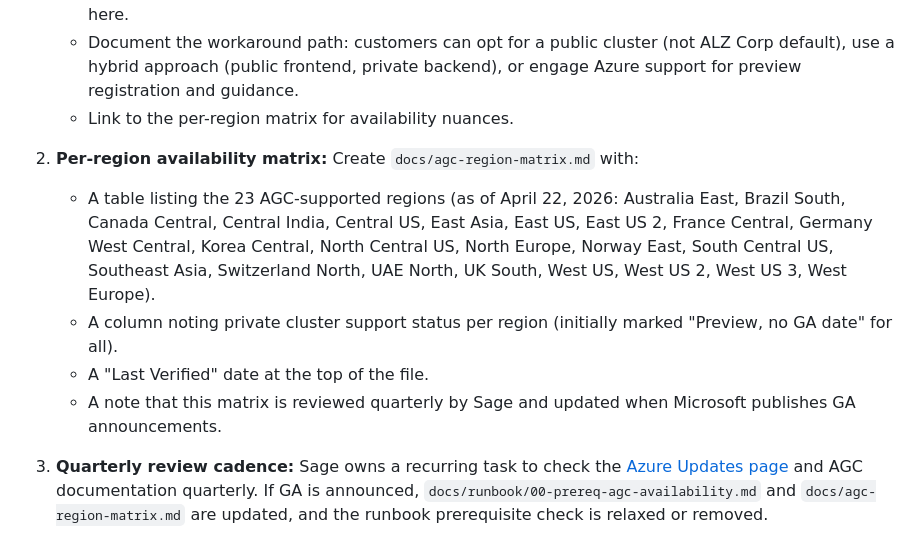
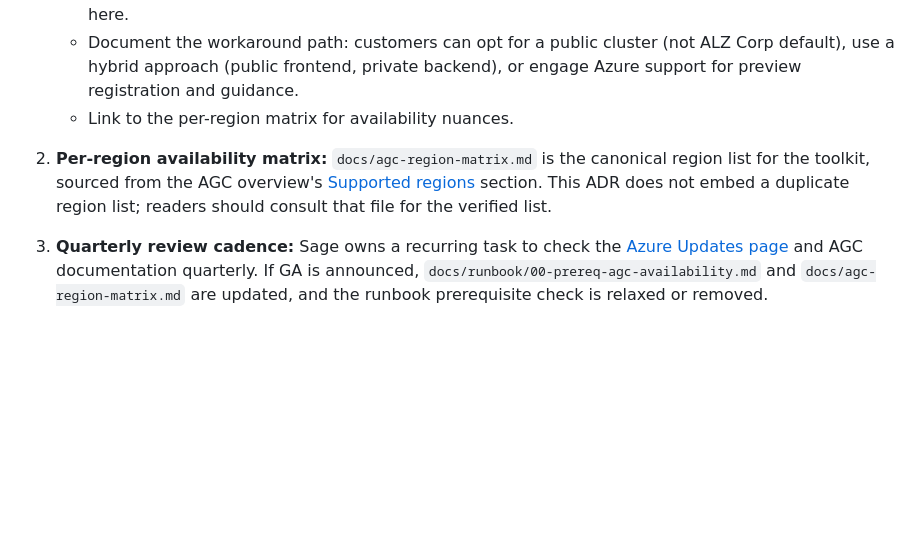
Before and after one commit to martinopedal/aks-automatic-ingress-migration, a Markdown page: docs/adr/ADR-003-agc-private-cluster-preview-gate.md, the part around one of its changes. Drawn GitHub-style; blank space fills up the shorter version.

```diff
--- a/docs/adr/ADR-003-agc-private-cluster-preview-gate.md
+++ b/docs/adr/ADR-003-agc-private-cluster-preview-gate.md
@@ -36,11 +31,7 @@ Concrete deliverables:
    - Document the workaround path: customers can opt for a public cluster (not ALZ Corp default), use a hybrid approach (public frontend, private backend), or engage Azure support for preview registration and guidance.
    - Link to the per-region matrix for availability nuances.
 
-2. **Per-region availability matrix:** Create `docs/agc-region-matrix.md` with:
-   - A table listing the 23 AGC-supported regions (as of April 22, 2026: Australia East, Brazil South, Canada Central, Central India, Central US, East Asia, East US, East US 2, France Central, Germany West Central, Korea Central, North Central US, North Europe, Norway East, South Central US, Southeast Asia, Switzerland North, UAE North, UK South, West US, West US 2, West US 3, West Europe).
-   - A column noting private cluster support status per region (initially marked "Preview, no GA date" for all).
-   - A "Last Verified" date at the top of the file.
-   - A note that this matrix is reviewed quarterly by Sage and updated when Microsoft publishes GA announcements.
+2. **Per-region availability matrix:** `docs/agc-region-matrix.md` is the canonical region list for the toolkit, sourced from the AGC overview's [Supported regions](https://learn.microsoft.com/azure/application-gateway/for-containers/overview#supported-regions) section. This ADR does not embed a duplicate region list; readers should consult that file for the verified list.
 
 3. **Quarterly review cadence:** Sage owns a recurring task to check the [Azure Updates page](https://azure.microsoft.com/en-us/updates/) and AGC documentation quarterly. If GA is announced, `docs/runbook/00-prereq-agc-availability.md` and `docs/agc-region-matrix.md` are updated, and the runbook prerequisite check is relaxed or removed.
 
```
Also changed, not shown: other parts of docs/adr/ADR-003-agc-private-cluster-preview-gate.md (+15 -17 lines), docs/adr/ADR-001-positioning-vs-upstream-tools.md (+4 -3 lines).
